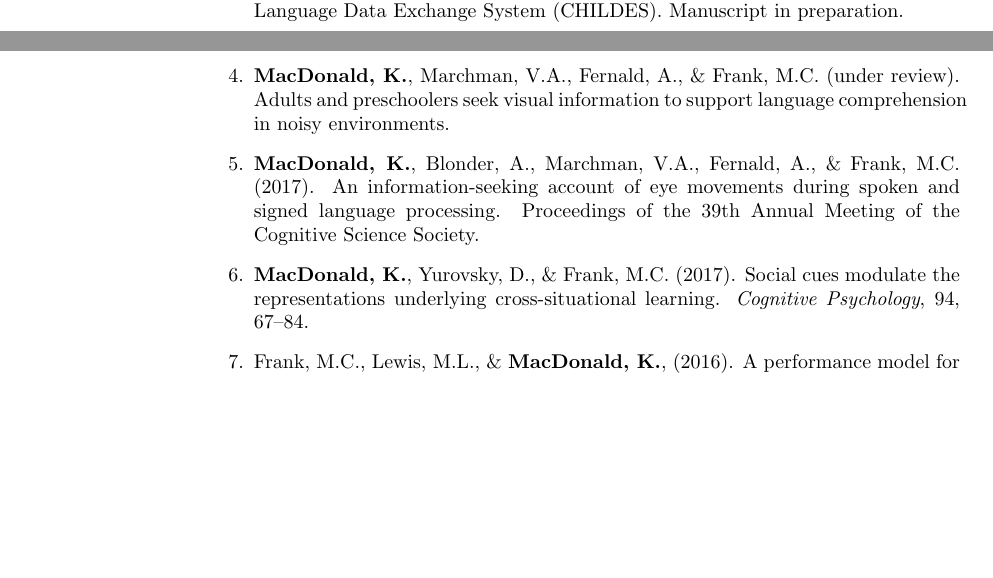
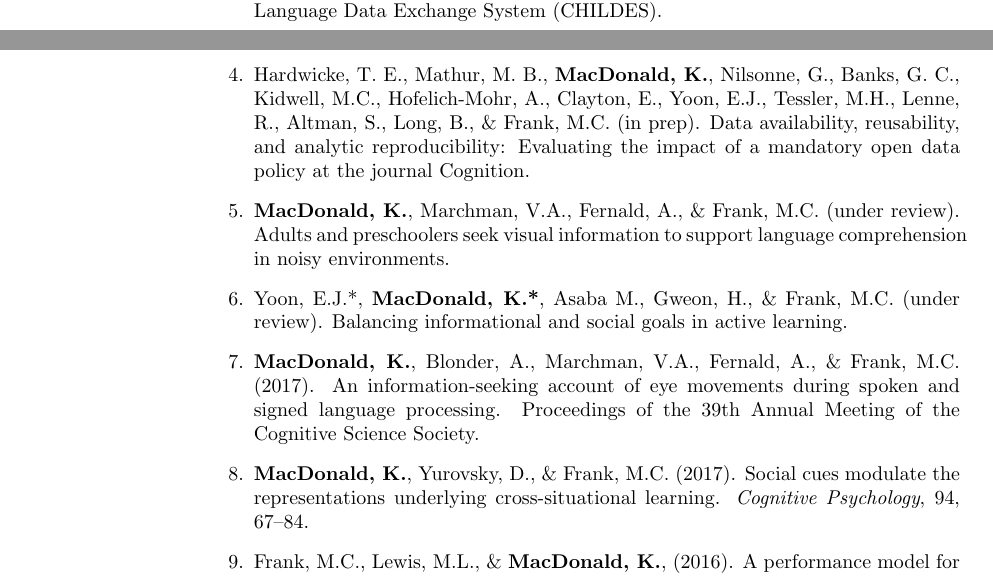
Before and after one commit to kemacdonald/kemacdonald.github.io, a LaTeX CV (CV/km_cv.tex): two parts of pages 1 and 2 of 4, joined at a grey line, cut so that both start at the same text, the shorter picture padded with empty space. Compiled offline with pdfLaTeX.

Commit message:
updated pubs on cv

```diff
--- a/CV/km_cv.tex
+++ b/CV/km_cv.tex
@@ -334,9 +334,13 @@ Middletown, CT
 
 \item {\bf MacDonald, K.}, Marchman, V.A., \& Fernald, A. (in prep). M-o-o-s as cues: Young children map novel animal vocalizations to unfamiliar animals. Manuscript in preparation.
 
-\item Sanchez, A., Meylan, S., Braginsky, M., {\bf MacDonald, K.}, Yurovsky, D., \& Frank, M. C. (in prep). childes-db: a flexible and reproducible interface to the Child Language Data Exchange System (CHILDES). Manuscript in preparation.
+\item Sanchez, A., Meylan, S., Braginsky, M., {\bf MacDonald, K.}, Yurovsky, D., \& Frank, M. C. (in prep). childes-db: a flexible and reproducible interface to the Child Language Data Exchange System (CHILDES).
+
+\item Hardwicke, T. E., Mathur, M. B., {\bf MacDonald, K.}, Nilsonne, G., Banks, G. C., Kidwell, M.C., Hofelich-Mohr, A., Clayton, E., Yoon, E.J., Tessler, M.H., Lenne, R., Altman, S., Long, B., \& Frank, M.C. (in prep). Data availability, reusability, and analytic reproducibility: Evaluating the impact of a mandatory open data policy at the journal Cognition.
 
 \item {\bf MacDonald, K.}, Marchman, V.A., Fernald, A., \& Frank, M.C. (under review). Adults and preschoolers seek visual information to support language comprehension in noisy environments.
+
+\item Yoon, E.J.*, {\bf MacDonald, K.*}, Asaba M., Gweon, H., \& Frank, M.C. (under review). Balancing informational and social goals in active learning.
 
 \item {\bf MacDonald, K.}, Blonder, A., Marchman, V.A., Fernald, A., \& Frank, M.C. (2017). An information-seeking account of eye movements during spoken and signed language processing. Proceedings of the 39th Annual Meeting of the Cognitive Science Society.
 
```
Also changed, not shown: CV/km_cv.pdf, CV/km_cv.tex (2 more changed lines), 2 other files.
